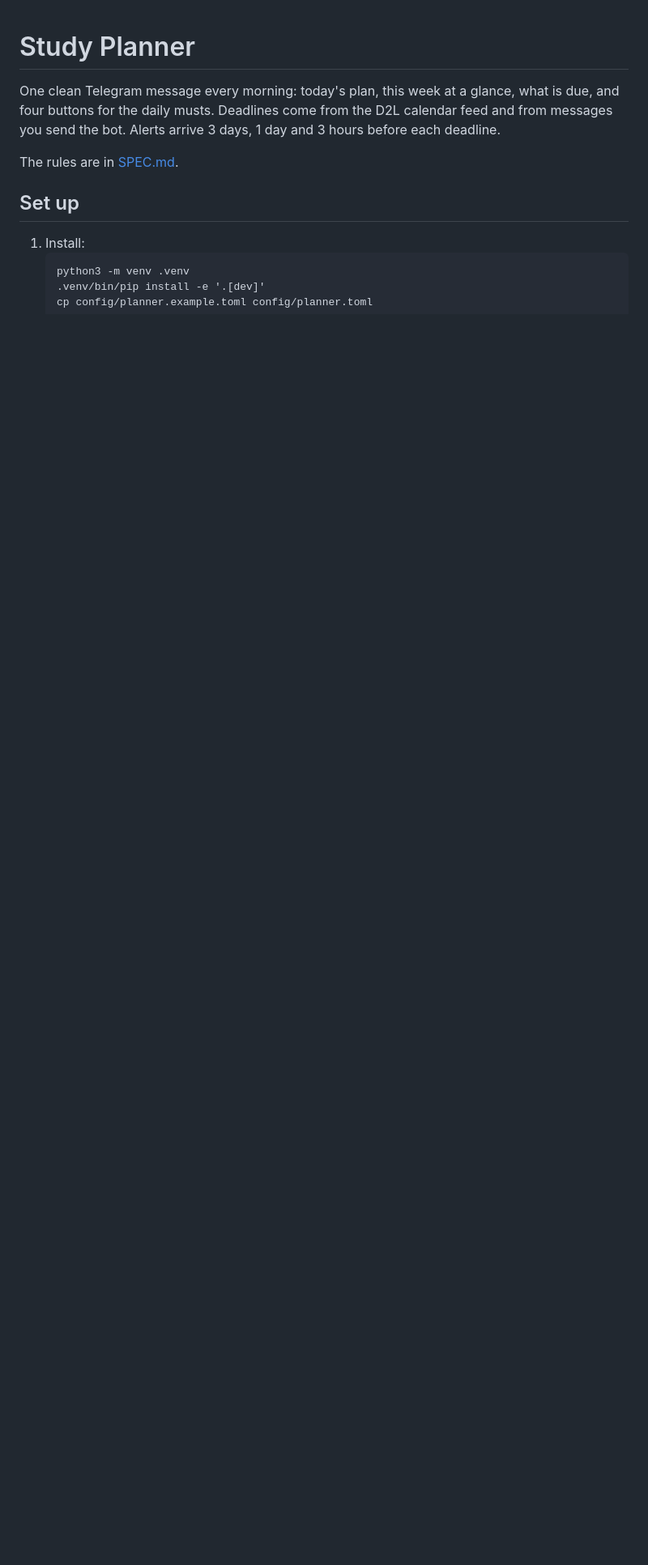
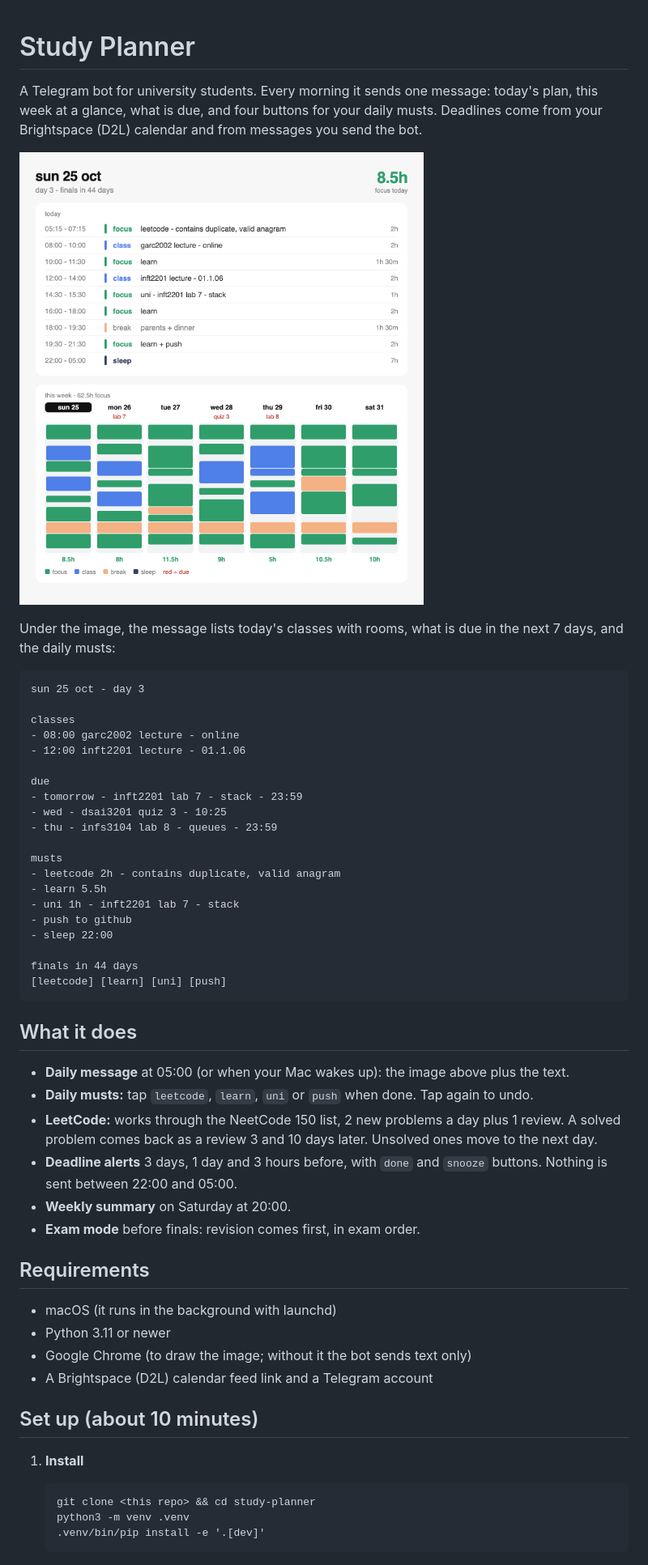
Before and after one commit to DiyorbekImomaliyev/study-planner, a Markdown page: README.md, the part around one of its changes. Shown at 81% size. Drawn GitHub-style; pictures changed too: docs/example.png (added); blank space fills up the shorter version.

````diff
--- a/README.md
+++ b/README.md
@@ -1,14 +1,59 @@
 # Study Planner
 
-One clean Telegram message every morning: today's plan, this week at a glance, what is due,
-and four buttons for the daily musts. Deadlines come from the D2L calendar feed and from
-messages you send the bot. Alerts arrive 3 days, 1 day and 3 hours before each deadline.
+A Telegram bot for university students. Every morning it sends one message: today's plan,
+this week at a glance, what is due, and four buttons for your daily musts. Deadlines come from
+your Brightspace (D2L) calendar and from messages you send the bot.
 
-The rules are in [SPEC.md](SPEC.md).
+![Example daily image](docs/example.png)
 
-## Set up
+Under the image, the message lists today's classes with rooms, what is due in the next 7 days,
+and the daily musts:
 
-1. Install:
+```
+sun 25 oct - day 3
+
+classes
+- 08:00 garc2002 lecture - online
+- 12:00 inft2201 lecture - 01.1.06
+
+due
+- tomorrow - inft2201 lab 7 - stack - 23:59
+- wed - dsai3201 quiz 3 - 10:25
+- thu - infs3104 lab 8 - queues - 23:59
+
+musts
+- leetcode 2h - contains duplicate, valid anagram
+- learn 5.5h
+- uni 1h - inft2201 lab 7 - stack
+- push to github
+- sleep 22:00
+
+finals in 44 days
+[leetcode] [learn] [uni] [push]
+```
+
+## What it does
+
+- **Daily message** at 05:00 (or when your Mac wakes up): the image above plus the text.
+- **Daily musts:** tap `leetcode`, `learn`, `uni` or `push` when done. Tap again to undo.
+- **LeetCode:** works through the NeetCode 150 list, 2 new problems a day plus 1 review.
+  A solved problem comes back as a review 3 and 10 days later. Unsolved ones move to the next day.
+- **Deadline alerts** 3 days, 1 day and 3 hours before, with `done` and `snooze` buttons.
+  Nothing is sent between 22:00 and 05:00.
+- **Weekly summary** on Saturday at 20:00.
+- **Exam mode** before finals: revision comes first, in exam order.
+
+## Requirements
+
+- macOS (it runs in the background with launchd)
+- Python 3.11 or newer
+- Google Chrome (to draw the image; without it the bot sends text only)
+- A Brightspace (D2L) calendar feed link and a Telegram account
+
+## Set up (about 10 minutes)
+
+1. **Install**
    ```
+   git clone <this repo> && cd study-planner
    python3 -m venv .venv
    .venv/bin/pip install -e '.[dev]'
````
Also changed, not shown: other parts of README.md (+64 -32 lines), SPEC.md (+3 -3 lines), 11 other files.
